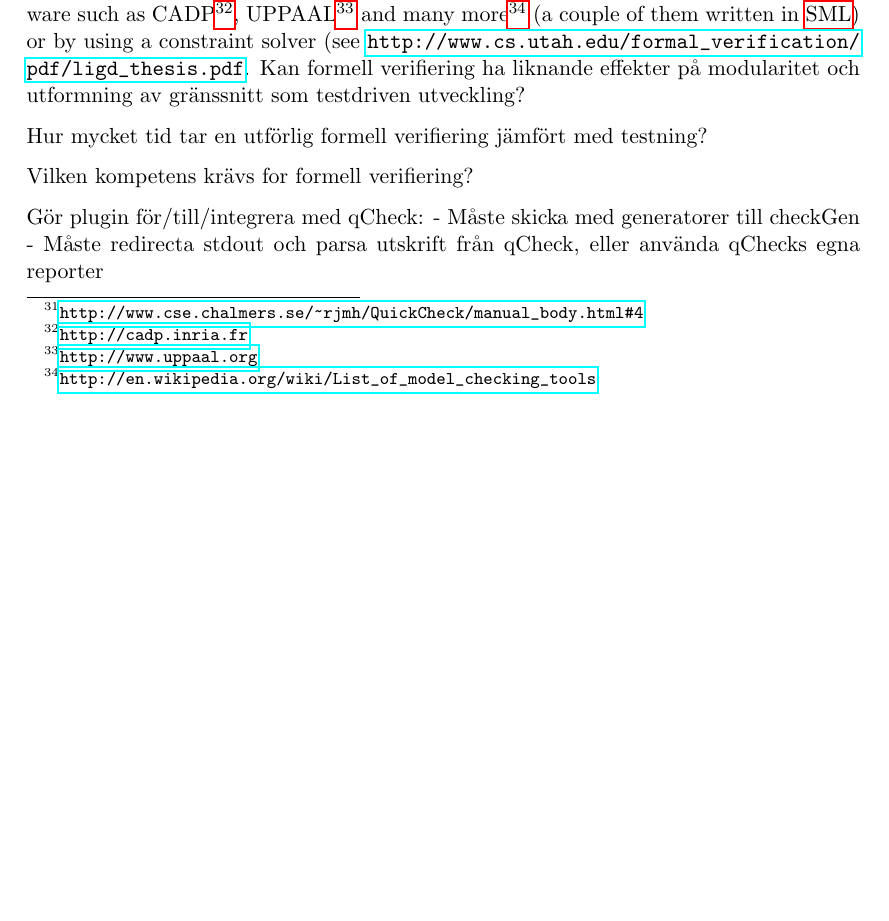
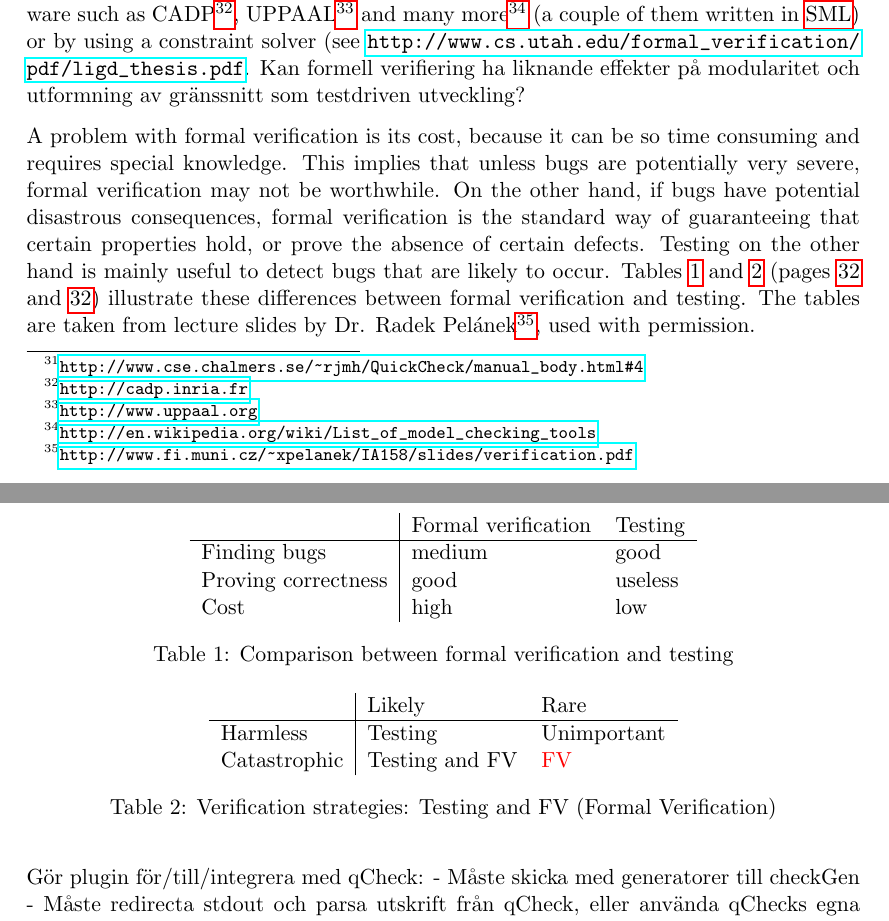
Before and after one commit to emilwall/exjobb, a LaTeX thesis (exjobb_thesis_emilwall.tex): part of page 31 of 48 before the commit and two parts of pages 31 and 32 of 49 after it, the two joined at a grey line, cut so that both start at the same text, the shorter picture padded with empty space. Compiled offline with pdfLaTeX.

Commit message:
Add tables and a paragraph about FV qualities

```diff
--- a/exjobb_thesis_emilwall.tex
+++ b/exjobb_thesis_emilwall.tex
@@ -587,9 +587,30 @@ There is a possibility that people simply do not find it worth their time to lea
 
 Formal verification is related to property based testing, but more rigorous. Formal verification is performed by manually constructing mathematical proof of correctness, theorem proving, or deciding whether a model satisfies a given property (known as model or property checking). Model checking is most easily automated, either by specialised software such as CADP\footnote{\url{http://cadp.inria.fr}}, UPPAAL\footnote{\url{http://www.uppaal.org}} and many more\footnote{\url{http://en.wikipedia.org/wiki/List_of_model_checking_tools}} (a couple of them written in \gls{sml}) or by using a constraint solver (see \url{http://www.cs.utah.edu/formal\_verification/pdf/ligd\_thesis.pdf}. Kan formell verifiering ha liknande effekter på modularitet och utformning av gränssnitt som testdriven utveckling? % Add Formal verification to glossary. Make a real reference of thesis.
 
-Hur mycket tid tar en utförlig formell verifiering jämfört med testning?
+A problem with formal verification is its cost, because it can be so time consuming and requires special knowledge. This implies that unless bugs are potentially very severe, formal verification may not be worthwhile. On the other hand, if bugs have potential disastrous consequences, formal verification is the standard way of guaranteeing that certain properties hold, or prove the absence of certain defects. Testing on the other hand is mainly useful to detect bugs that are likely to occur. Tables \ref{tab:fvt} and \ref{tab:fvt2} (pages \pageref{tab:fvt} and \pageref{tab:fvt2}) illustrate these differences between formal verification and testing. The tables are taken from lecture slides by Dr. Radek Pelánek\footnote{\url{http://www.fi.muni.cz/~xpelanek/IA158/slides/verification.pdf}}, used with permission.
 
-Vilken kompetens krävs for formell verifiering?
+\begin{table}
+  \centering
+    \begin{tabular}{ l | l l}
+    & Formal verification & Testing \\ \hline
+    Finding bugs & medium & good \\
+    Proving correctness & good & useless \\
+    Cost & high & low \\
+    \end{tabular}
+  \caption{Comparison between formal verification and testing}
+  \label{tab:fvt}
+\end{table}
+
+\begin{table}
+  \centering
+    \begin{tabular}{ l | l l}
+    & Likely & Rare \\ \hline
+    Harmless & Testing & Unimportant \\
+    Catastrophic & Testing and FV & \textcolor{red}{FV} \\
+    \end{tabular}
+  \caption{Verification strategies: Testing and FV (Formal Verification)}
+  \label{tab:fvt2}
+\end{table}
 
 Gör plugin för/till/integrera med qCheck:
 - Måste skicka med generatorer till checkGen
```
